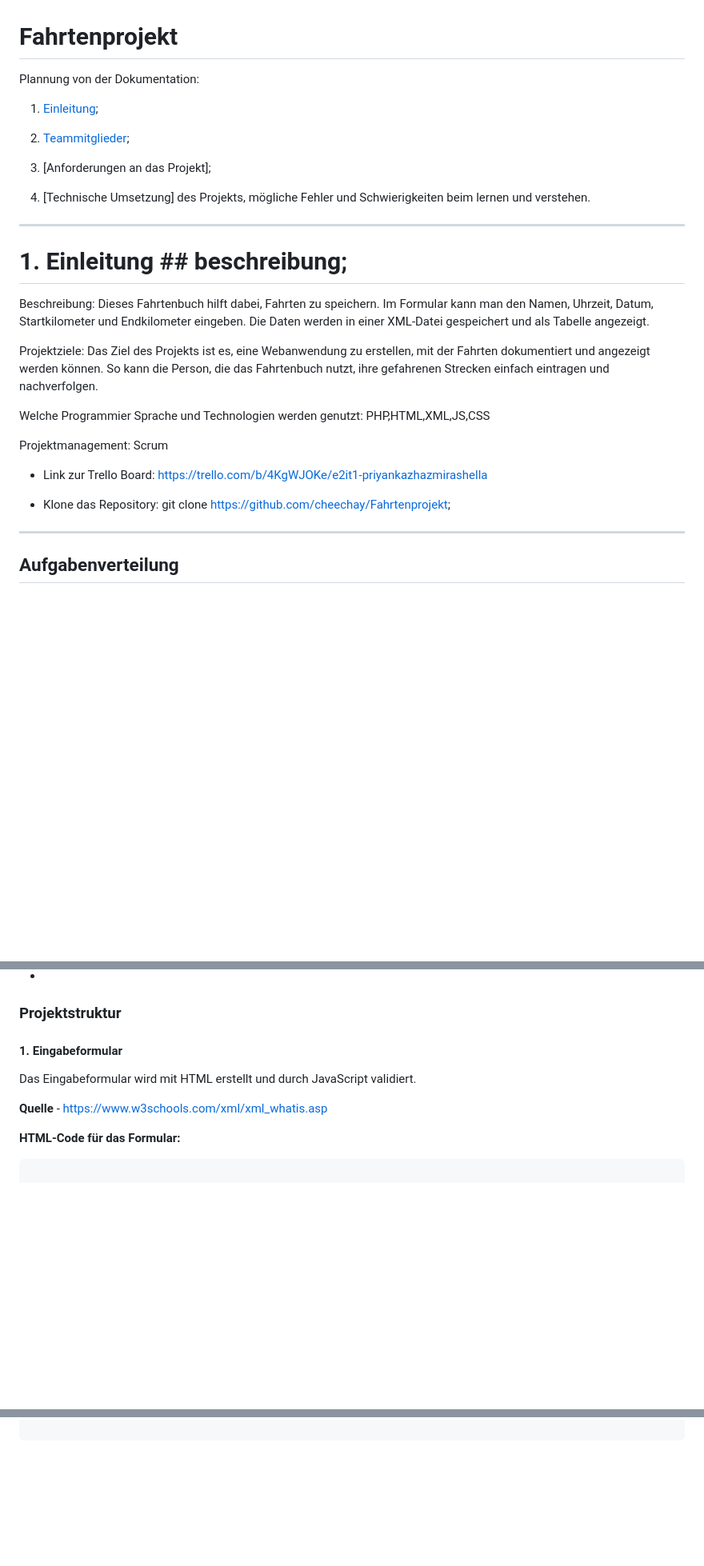
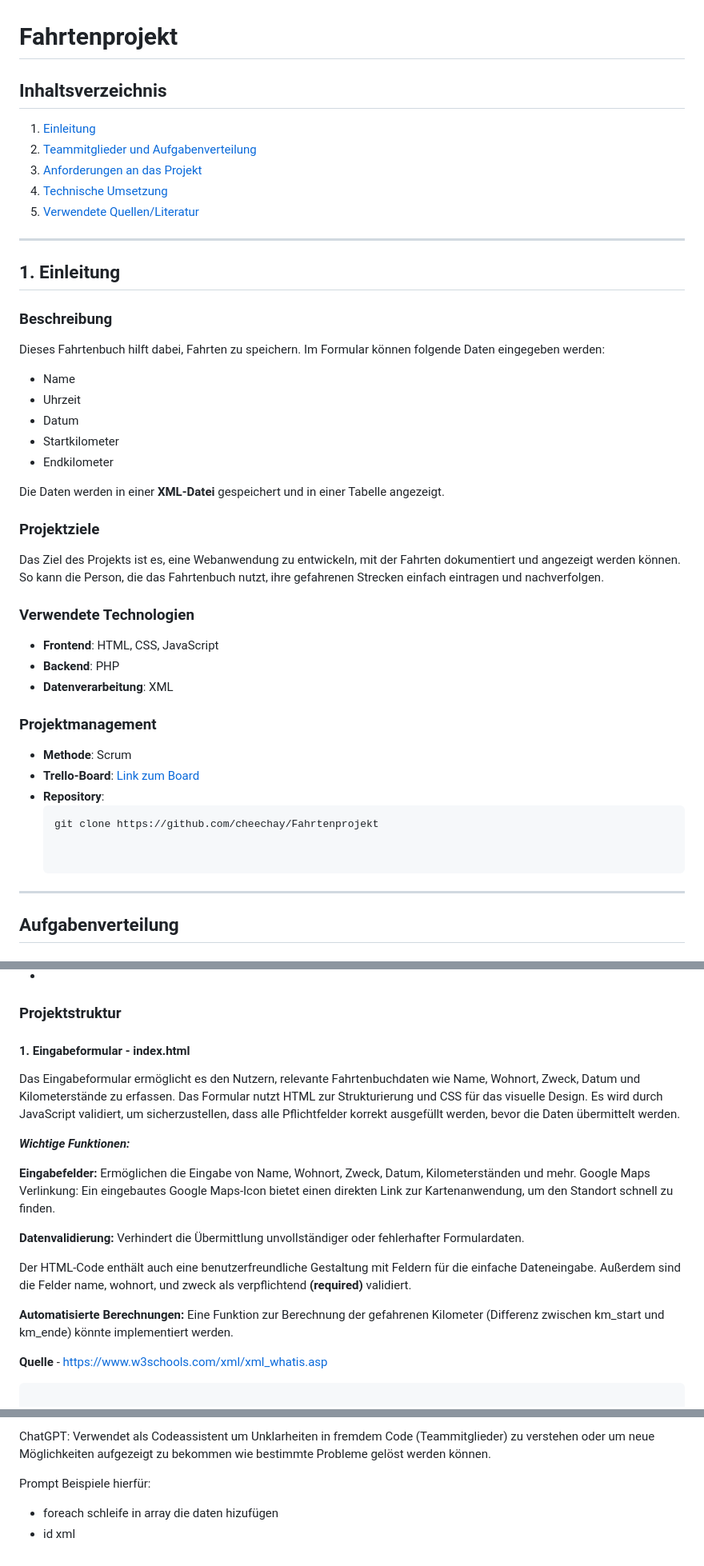
Before and after one commit to cheechay/Fahrtenprojekt, a Markdown page: README.md, 3 parts joined by grey strips. Shown: that part at 80% size. Drawn GitHub-style; blank space fills up the shorter version.

Commit message:
projekt documentation

````diff
--- a/README.md
+++ b/README.md
@@ -1,30 +1,41 @@
 # Fahrtenprojekt
 
-Plannung von der Dokumentation:
+## Inhaltsverzeichnis
+1. [Einleitung](#1-einleitung)
+2. [Teammitglieder und Aufgabenverteilung](#2-teammitglieder-und-aufgabenverteilung)
+3. [Anforderungen an das Projekt](#3-anforderungen-an-das-projekt)
+4. [Technische Umsetzung](#4-technische-umsetzung)
+5. [Verwendete Quellen/Literatur](#5-verwendete-quellenliteratur)
 
-1. [Einleitung](#beschreibung);
+---
 
-2. [Teammitglieder](#Aufgabenverteilung);
+## 1. Einleitung
 
-3. [Anforderungen an das Projekt];
+### Beschreibung
+Dieses Fahrtenbuch hilft dabei, Fahrten zu speichern. Im Formular können folgende Daten eingegeben werden:
+- Name
+- Uhrzeit
+- Datum
+- Startkilometer
+- Endkilometer
 
-4. [Technische Umsetzung] des Projekts, mögliche Fehler und Schwierigkeiten beim lernen und verstehen.
+Die Daten werden in einer **XML-Datei** gespeichert und in einer Tabelle angezeigt.
 
-----------------------------------
+### Projektziele
+Das Ziel des Projekts ist es, eine Webanwendung zu entwickeln, mit der Fahrten dokumentiert und angezeigt werden können. So kann die Person, die das Fahrtenbuch nutzt, ihre gefahrenen Strecken einfach eintragen und nachverfolgen.
 
-# 1. Einleitung ## beschreibung;
+### Verwendete Technologien
+- **Frontend**: HTML, CSS, JavaScript
+- **Backend**: PHP
+- **Datenverarbeitung**: XML
 
-Beschreibung: Dieses Fahrtenbuch hilft dabei, Fahrten zu speichern. Im Formular kann man den Namen, Uhrzeit, Datum, Startkilometer und Endkilometer eingeben. Die Daten werden in einer XML-Datei gespeichert und als Tabelle angezeigt.
+### Projektmanagement
+- **Methode**: Scrum
+- **Trello-Board**: [Link zum Board](https://trello.com/b/4KgWJOKe/e2it1-priyankazhazmirashella)
+- **Repository**:
+  ```bash
+  git clone https://github.com/cheechay/Fahrtenprojekt
 
-Projektziele:   Das Ziel des Projekts ist es, eine Webanwendung zu erstellen, mit der Fahrten dokumentiert und angezeigt werden können. So kann die Person, die das Fahrtenbuch nutzt, ihre gefahrenen Strecken einfach eintragen und nachverfolgen.
-
-Welche Programmier Sprache und Technologien werden genutzt: PHP,HTML,XML,JS,CSS
-
-Projektmanagement: Scrum
-
-- Link zur Trello Board: https://trello.com/b/4KgWJOKe/e2it1-priyankazhazmirashella
-
-- Klone das Repository: git clone https://github.com/cheechay/Fahrtenprojekt;
 
 ----------------------------------
 
@@ -107,13 +120,23 @@ Ein kurzes Intro zu deinem Projekt.
 
 ### Projektstruktur
 
-#### 1. Eingabeformular
+#### 1. Eingabeformular - index.html
 
-Das Eingabeformular wird mit HTML erstellt und durch JavaScript validiert.
+Das Eingabeformular ermöglicht es den Nutzern, relevante Fahrtenbuchdaten wie Name, Wohnort, Zweck, Datum und Kilometerstände zu erfassen. Das Formular nutzt HTML zur Strukturierung und CSS für das visuelle Design. Es wird durch JavaScript validiert, um sicherzustellen, dass alle Pflichtfelder korrekt ausgefüllt werden, bevor die Daten übermittelt werden.
+
+***Wichtige Funktionen:***
+
+**Eingabefelder:** Ermöglichen die Eingabe von Name, Wohnort, Zweck, Datum, Kilometerständen und mehr.
+Google Maps Verlinkung: Ein eingebautes Google Maps-Icon bietet einen direkten Link zur Kartenanwendung, um den Standort schnell zu finden.
+
+**Datenvalidierung:** Verhindert die Übermittlung unvollständiger oder fehlerhafter Formulardaten.
+
+Der HTML-Code enthält auch eine benutzerfreundliche Gestaltung mit Feldern für die einfache Dateneingabe. Außerdem sind die Felder name, wohnort, und zweck als verpflichtend **(required)** validiert.
+
+
+**Automatisierte Berechnungen:** Eine Funktion zur Berechnung der gefahrenen Kilometer (Differenz zwischen km_start und km_ende) könnte implementiert werden.
 
 **Quelle** - https://www.w3schools.com/xml/xml_whatis.asp
 
-
-**HTML-Code für das Formular:**
 ```html
 
@@ -248,0 +305,6 @@ foreach ($xml->fahrten as $key => $fahrt) {
+ChatGPT: Verwendet als Codeassistent um Unklarheiten in fremdem Code (Teammitglieder) zu verstehen oder um neue Möglichkeiten aufgezeigt zu bekommen wie bestimmte Probleme gelöst werden können.
+
+Prompt Beispiele hierfür:
+
+- foreach schleife in array die daten hizufügen
+- id xml
````
Also changed, not shown: other parts of README.md (+106 -71 lines), image-3.png (added), image-4.png (added).
